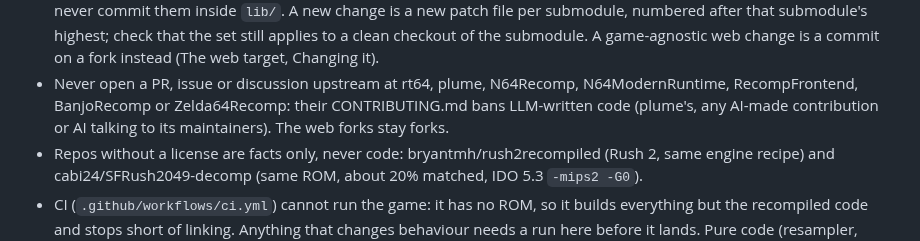
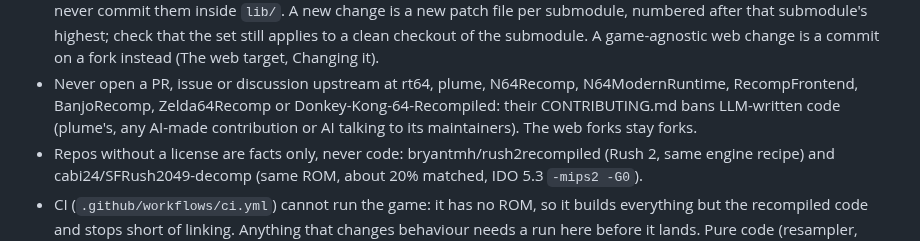
Before and after one commit to amazingalek/rush-2049-recomp, a Markdown page: CLAUDE.md, the part around the change. Drawn GitHub-style.

Commit message:
CLAUDE.md: Donkey-Kong-64-Recompiled is upstream too (WIP: the DK64 web port's notes come once its page is checked)
Co-Authored-By: Claude Opus 5.5 <noreply@anthropic.com>

```diff
--- a/CLAUDE.md
+++ b/CLAUDE.md
@@ -42,7 +42,7 @@ here, and a finding that explains code goes beside that code.
   file per submodule, numbered after that submodule's highest; check that the set still applies to a clean checkout
   of the submodule. A game-agnostic web change is a commit on a fork instead (The web target, Changing it).
 - Never open a PR, issue or discussion upstream at rt64, plume, N64Recomp, N64ModernRuntime, RecompFrontend,
-  BanjoRecomp or Zelda64Recomp: their CONTRIBUTING.md bans LLM-written code (plume's, any AI-made contribution or AI
+  BanjoRecomp, Zelda64Recomp or Donkey-Kong-64-Recompiled: their CONTRIBUTING.md bans LLM-written code (plume's, any AI-made contribution or AI
   talking to its maintainers). The web forks stay forks.
 - Repos without a license are facts only, never code: bryantmh/rush2recompiled (Rush 2, same engine recipe) and
   cabi24/SFRush2049-decomp (same ROM, about 20% matched, IDO 5.3 `-mips2 -G0`).
```
